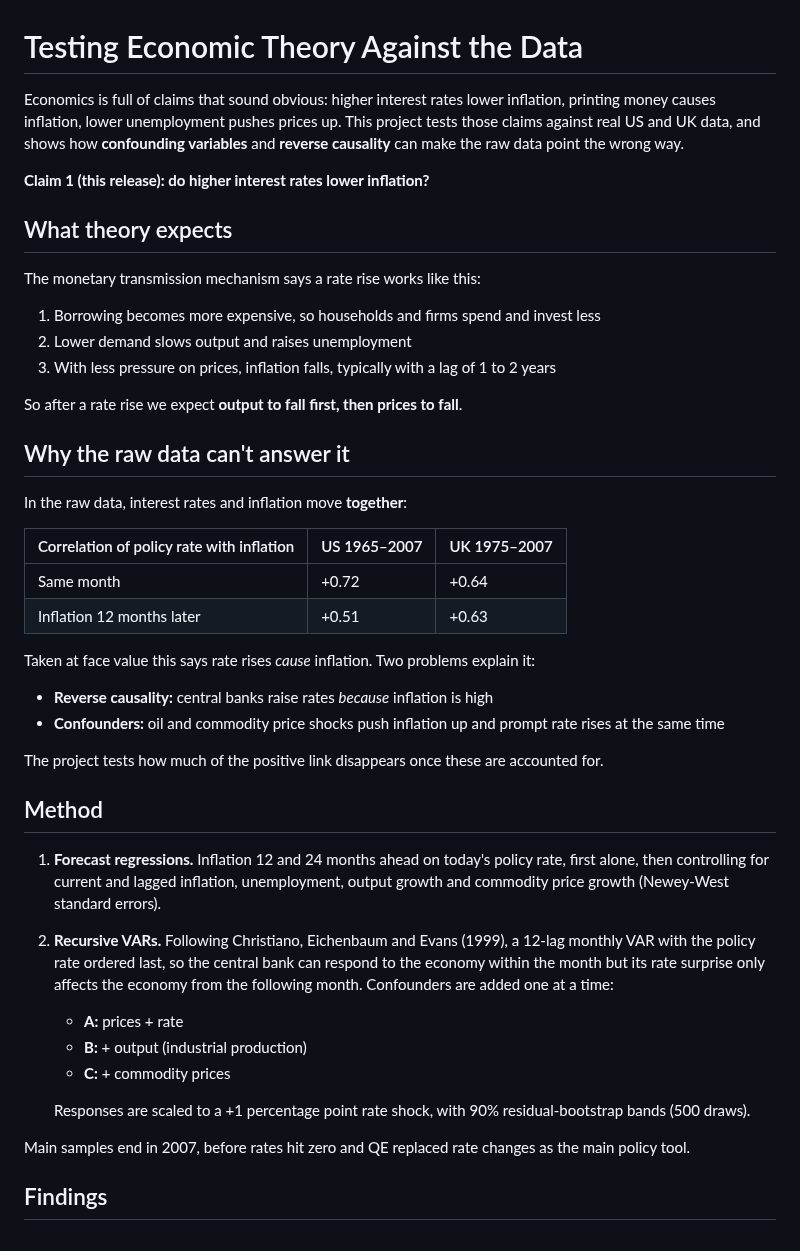
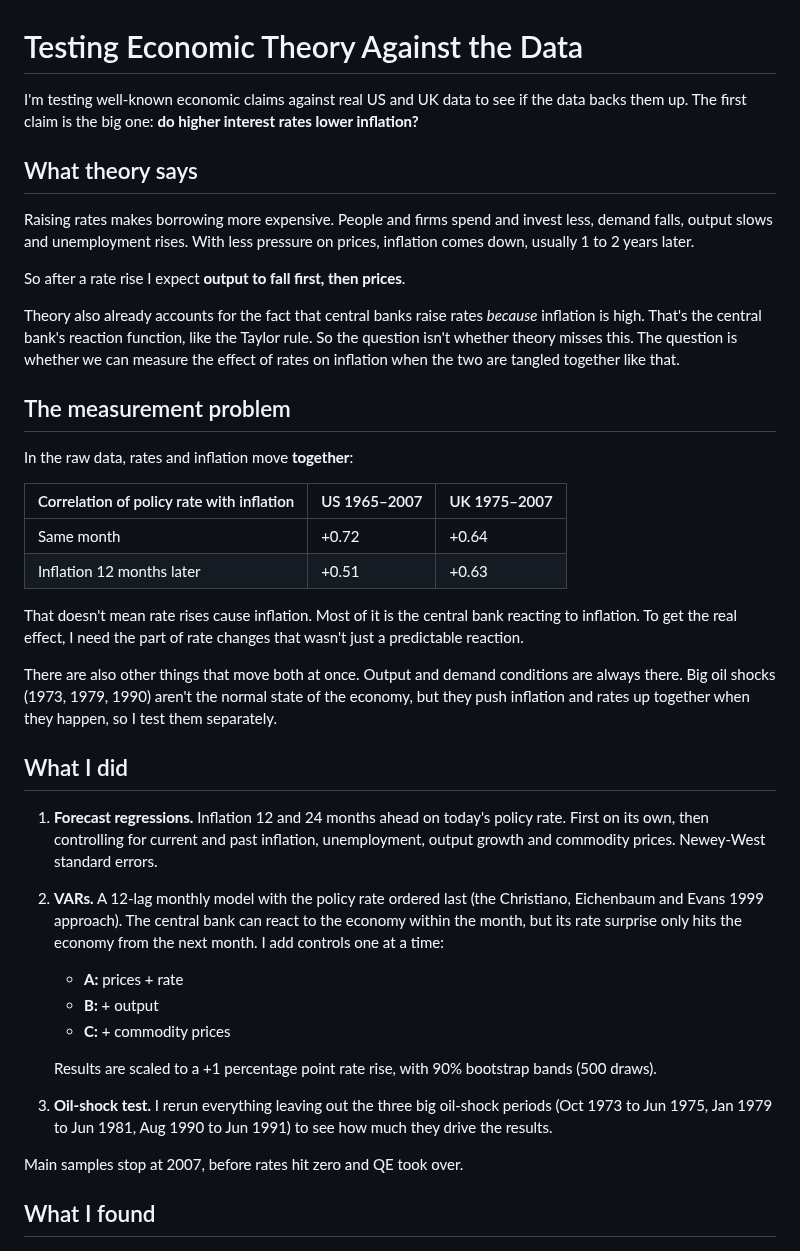
Before and after one commit to AmiraEdridara/macro-confounded-correlation, a Markdown page: README.md, the part around one of its changes. Drawn GitHub-style.

```diff
--- a/README.md
+++ b/README.md
@@ -1,48 +1,42 @@
 # Testing Economic Theory Against the Data
 
-Economics is full of claims that sound obvious: higher interest rates lower inflation, printing money causes inflation, lower unemployment pushes prices up. This project tests those claims against real US and UK data, and shows how **confounding variables** and **reverse causality** can make the raw data point the wrong way.
+I'm testing well-known economic claims against real US and UK data to see if the data backs them up. The first claim is the big one: **do higher interest rates lower inflation?**
 
-**Claim 1 (this release): do higher interest rates lower inflation?**
+## What theory says
 
-## What theory expects
+Raising rates makes borrowing more expensive. People and firms spend and invest less, demand falls, output slows and unemployment rises. With less pressure on prices, inflation comes down, usually 1 to 2 years later.
 
-The monetary transmission mechanism says a rate rise works like this:
+So after a rate rise I expect **output to fall first, then prices**.
 
-1. Borrowing becomes more expensive, so households and firms spend and invest less
-2. Lower demand slows output and raises unemployment
-3. With less pressure on prices, inflation falls, typically with a lag of 1 to 2 years
+Theory also already accounts for the fact that central banks raise rates *because* inflation is high. That's the central bank's reaction function, like the Taylor rule. So the question isn't whether theory misses this. The question is whether we can measure the effect of rates on inflation when the two are tangled together like that.
 
-So after a rate rise we expect **output to fall first, then prices to fall**.
+## The measurement problem
 
-## Why the raw data can't answer it
-
-In the raw data, interest rates and inflation move **together**:
+In the raw data, rates and inflation move **together**:
 
 | Correlation of policy rate with inflation | US 1965–2007 | UK 1975–2007 |
 |---|---|---|
 | Same month | +0.72 | +0.64 |
 | Inflation 12 months later | +0.51 | +0.63 |
 
-Taken at face value this says rate rises *cause* inflation. Two problems explain it:
+That doesn't mean rate rises cause inflation. Most of it is the central bank reacting to inflation. To get the real effect, I need the part of rate changes that wasn't just a predictable reaction.
 
-- **Reverse causality:** central banks raise rates *because* inflation is high
-- **Confounders:** oil and commodity price shocks push inflation up and prompt rate rises at the same time
+There are also other things that move both at once. Output and demand conditions are always there. Big oil shocks (1973, 1979, 1990) aren't the normal state of the economy, but they push inflation and rates up together when they happen, so I test them separately.
 
-The project tests how much of the positive link disappears once these are accounted for.
+## What I did
 
-## Method
-
-1. **Forecast regressions.** Inflation 12 and 24 months ahead on today's policy rate, first alone, then controlling for current and lagged inflation, unemployment, output growth and commodity price growth (Newey-West standard errors).
-2. **Recursive VARs.** Following Christiano, Eichenbaum and Evans (1999), a 12-lag monthly VAR with the policy rate ordered last, so the central bank can respond to the economy within the month but its rate surprise only affects the economy from the following month. Confounders are added one at a time:
+1. **Forecast regressions.** Inflation 12 and 24 months ahead on today's policy rate. First on its own, then controlling for current and past inflation, unemployment, output growth and commodity prices. Newey-West standard errors.
+2. **VARs.** A 12-lag monthly model with the policy rate ordered last (the Christiano, Eichenbaum and Evans 1999 approach). The central bank can react to the economy within the month, but its rate surprise only hits the economy from the next month. I add controls one at a time:
    - **A:** prices + rate
-   - **B:** + output (industrial production)
+   - **B:** + output
    - **C:** + commodity prices
 
-   Responses are scaled to a +1 percentage point rate shock, with 90% residual-bootstrap bands (500 draws).
+   Results are scaled to a +1 percentage point rate rise, with 90% bootstrap bands (500 draws).
+3. **Oil-shock test.** I rerun everything leaving out the three big oil-shock periods (Oct 1973 to Jun 1975, Jan 1979 to Jun 1981, Aug 1990 to Jun 1991) to see how much they drive the results.
 
-Main samples end in 2007, before rates hit zero and QE replaced rate changes as the main policy tool.
+Main samples stop at 2007, before rates hit zero and QE took over.
 
-## Findings
+## What I found
 
 ![Price level response](results/price_response.png)
 
```
Also changed, not shown: other parts of README.md (+38 -24 lines), results/oil_shock_test.png (added), 4 other files.
